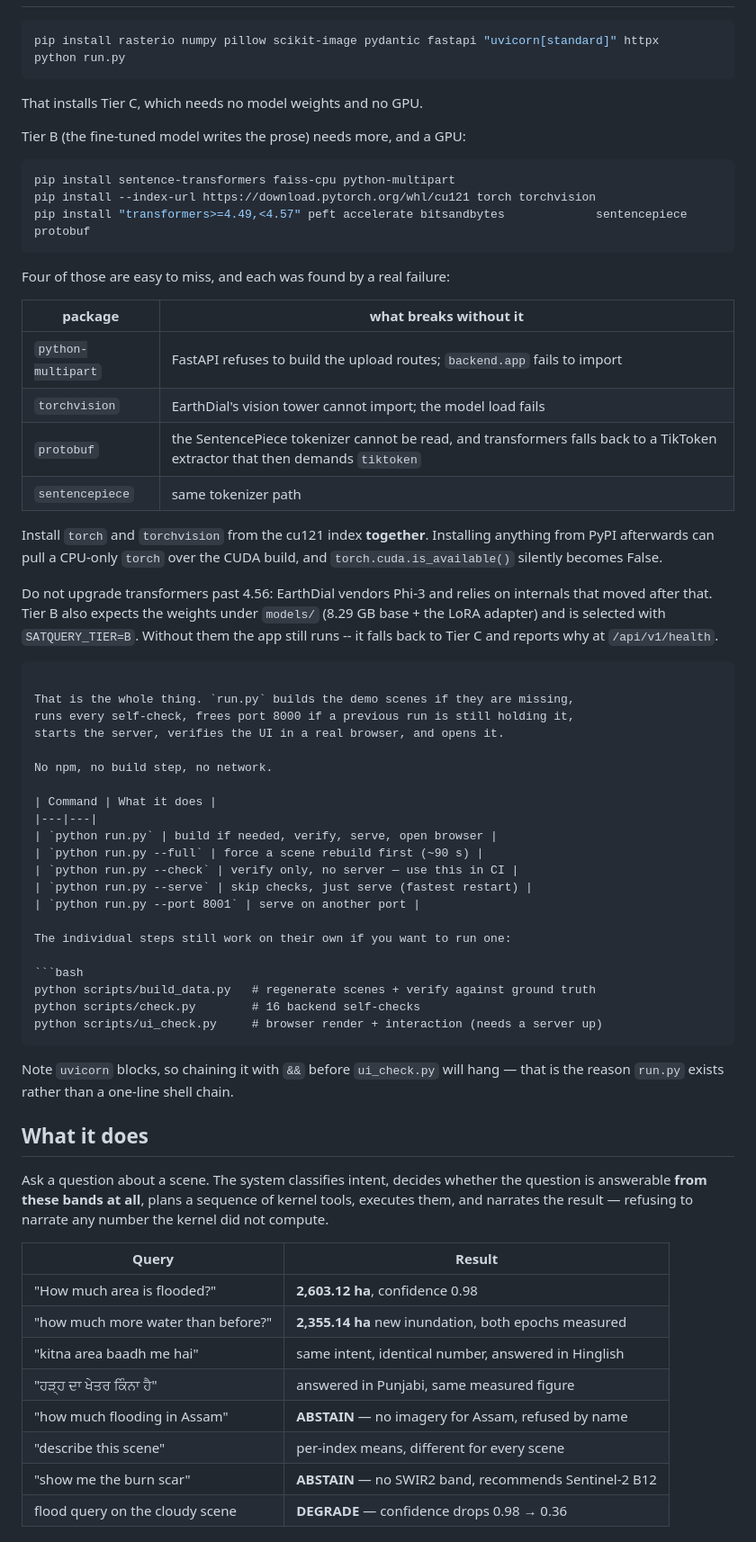
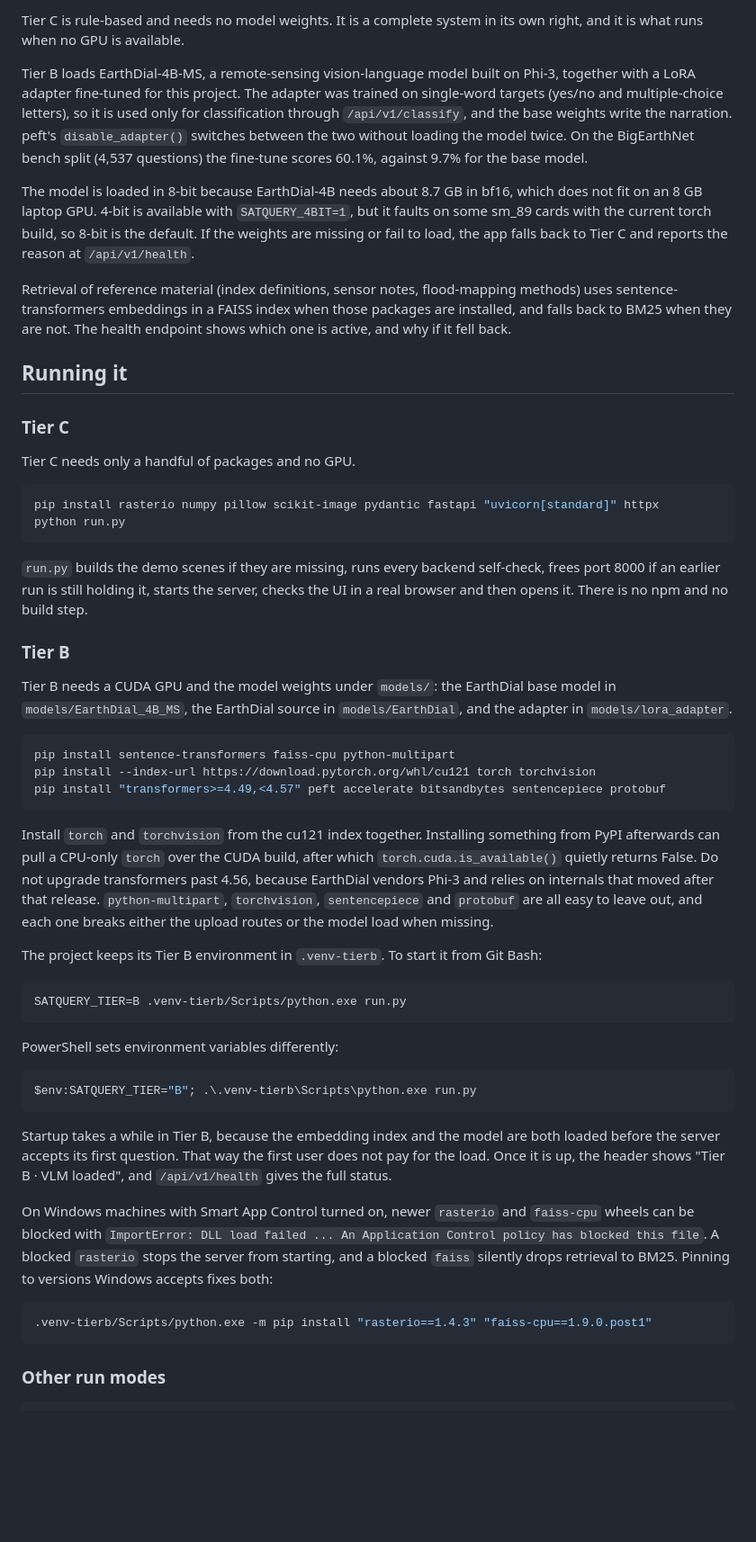
Before and after one commit to 4-thkind/SatQuery-AI, a Markdown page: README.md, the part around one of its changes. Shown at 90% size. GitHub-like rendering; blank space fills up the shorter version.

Commit message:
docs: update architecture, API, and data documentation in README

````diff
--- a/README.md
+++ b/README.md
@@ -10,79 +93,55 @@ Sensing Image Analysis through Text Queries. ISRO / Dept. of Space. Team KERNEL.
+Tier C is rule-based and needs no model weights. It is a complete system in its own right, and it is what runs when no GPU is available.
+
+Tier B loads EarthDial-4B-MS, a remote-sensing vision-language model built on Phi-3, together with a LoRA adapter fine-tuned for this project. The adapter was trained on single-word targets (yes/no and multiple-choice letters), so it is used only for classification through `/api/v1/classify`, and the base weights write the narration. peft's `disable_adapter()` switches between the two without loading the model twice. On the BigEarthNet bench split (4,537 questions) the fine-tune scores 60.1%, against 9.7% for the base model.
+
+The model is loaded in 8-bit because EarthDial-4B needs about 8.7 GB in bf16, which does not fit on an 8 GB laptop GPU. 4-bit is available with `SATQUERY_4BIT=1`, but it faults on some sm_89 cards with the current torch build, so 8-bit is the default. If the weights are missing or fail to load, the app falls back to Tier C and reports the reason at `/api/v1/health`.
+
+Retrieval of reference material (index definitions, sensor notes, flood-mapping methods) uses sentence-transformers embeddings in a FAISS index when those packages are installed, and falls back to BM25 when they are not. The health endpoint shows which one is active, and why if it fell back.
+
+## Running it
+
+### Tier C
+
+Tier C needs only a handful of packages and no GPU.
 
 ```bash
 pip install rasterio numpy pillow scikit-image pydantic fastapi "uvicorn[standard]" httpx
 python run.py
 ```
 
-That installs Tier C, which needs no model weights and no GPU.
+`run.py` builds the demo scenes if they are missing, runs every backend self-check, frees port 8000 if an earlier run is still holding it, starts the server, checks the UI in a real browser and then opens it. There is no npm and no build step.
 
-Tier B (the fine-tuned model writes the prose) needs more, and a GPU:
+### Tier B
+
+Tier B needs a CUDA GPU and the model weights under `models/`: the EarthDial base model in `models/EarthDial_4B_MS`, the EarthDial source in `models/EarthDial`, and the adapter in `models/lora_adapter`.
 
 ```bash
 pip install sentence-transformers faiss-cpu python-multipart
 pip install --index-url https://download.pytorch.org/whl/cu121 torch torchvision
-pip install "transformers>=4.49,<4.57" peft accelerate bitsandbytes             sentencepiece protobuf
+pip install "transformers>=4.49,<4.57" peft accelerate bitsandbytes sentencepiece protobuf
 ```
 
-Four of those are easy to miss, and each was found by a real failure:
+Install `torch` and `torchvision` from the cu121 index together. Installing something from PyPI afterwards can pull a CPU-only `torch` over the CUDA build, after which `torch.cuda.is_available()` quietly returns False. Do not upgrade transformers past 4.56, because EarthDial vendors Phi-3 and relies on internals that moved after that release. `python-multipart`, `torchvision`, `sentencepiece` and `protobuf` are all easy to leave out, and each one breaks either the upload routes or the model load when missing.
 
-| package | what breaks without it |
-|---|---|
-| `python-multipart` | FastAPI refuses to build the upload routes; `backend.app` fails to import |
-| `torchvision` | EarthDial's vision tower cannot import; the model load fails |
-| `protobuf` | the SentencePiece tokenizer cannot be read, and transformers falls back to a TikToken extractor that then demands `tiktoken` |
-| `sentencepiece` | same tokenizer path |
+The project keeps its Tier B environment in `.venv-tierb`. To start it from Git Bash:
 
-Install `torch` and `torchvision` from the cu121 index **together**. Installing
-anything from PyPI afterwards can pull a CPU-only `torch` over the CUDA build,
-and `torch.cuda.is_available()` silently becomes False.
-
-Do not upgrade transformers past 4.56: EarthDial vendors Phi-3 and relies on
-internals that moved after that. Tier B also expects the weights under
-`models/` (8.29 GB base + the LoRA adapter) and is selected with
-`SATQUERY_TIER=B`. Without them the app still runs -- it falls back to Tier C
-and reports why at `/api/v1/health`.
+```bash
+SATQUERY_TIER=B .venv-tierb/Scripts/python.exe run.py
 ```
 
-That is the whole thing. `run.py` builds the demo scenes if they are missing,
-runs every self-check, frees port 8000 if a previous run is still holding it,
-starts the server, verifies the UI in a real browser, and opens it.
+PowerShell sets environment variables differently:
 
-No npm, no build step, no network.
+```powershell
+$env:SATQUERY_TIER="B"; .\.venv-tierb\Scripts\python.exe run.py
+```
 
-| Command | What it does |
-|---|---|
-| `python run.py` | build if needed, verify, serve, open browser |
-| `python run.py --full` | force a scene rebuild first (~90 s) |
-| `python run.py --check` | verify only, no server — use this in CI |
-| `python run.py --serve` | skip checks, just serve (fastest restart) |
-| `python run.py --port 8001` | serve on another port |
+Startup takes a while in Tier B, because the embedding index and the model are both loaded before the server accepts its first question. That way the first user does not pay for the load. Once it is up, the header shows "Tier B · VLM loaded", and `/api/v1/health` gives the full status.
 
-The individual steps still work on their own if you want to run one:
+On Windows machines with Smart App Control turned on, newer `rasterio` and `faiss-cpu` wheels can be blocked with `ImportError: DLL load failed ... An Application Control policy has blocked this file`. A blocked `rasterio` stops the server from starting, and a blocked `faiss` silently drops retrieval to BM25. Pinning to versions Windows accepts fixes both:
 
 ```bash
-python scripts/build_data.py   # regenerate scenes + verify against ground truth
-python scripts/check.py        # 16 backend self-checks
-python scripts/ui_check.py     # browser render + interaction (needs a server up)
+.venv-tierb/Scripts/python.exe -m pip install "rasterio==1.4.3" "faiss-cpu==1.9.0.post1"
 ```
 
-Note `uvicorn` blocks, so chaining it with `&&` before `ui_check.py` will hang —
-that is the reason `run.py` exists rather than a one-line shell chain.
+### Other run modes
 
-## What it does
-
-Ask a question about a scene. The system classifies intent, decides whether the
-question is answerable **from these bands at all**, plans a sequence of kernel
-tools, executes them, and narrates the result — refusing to narrate any number
-the kernel did not compute.
-
-| Query | Result |
-|---|---|
-| "How much area is flooded?" | **2,603.12 ha**, confidence 0.98 |
-| "how much more water than before?" | **2,355.14 ha** new inundation, both epochs measured |
-| "kitna area baadh me hai" | same intent, identical number, answered in Hinglish |
-| "ਹੜ੍ਹ ਦਾ ਖੇਤਰ ਕਿੰਨਾ ਹੈ" | answered in Punjabi, same measured figure |
-| "how much flooding in Assam" | **ABSTAIN** — no imagery for Assam, refused by name |
-| "describe this scene" | per-index means, different for every scene |
-| "show me the burn scar" | **ABSTAIN** — no SWIR2 band, recommends Sentinel-2 B12 |
-| flood query on the cloudy scene | **DEGRADE** — confidence drops 0.98 → 0.36 |
-
````
Also changed, not shown: other parts of README.md (+141 -98 lines).
